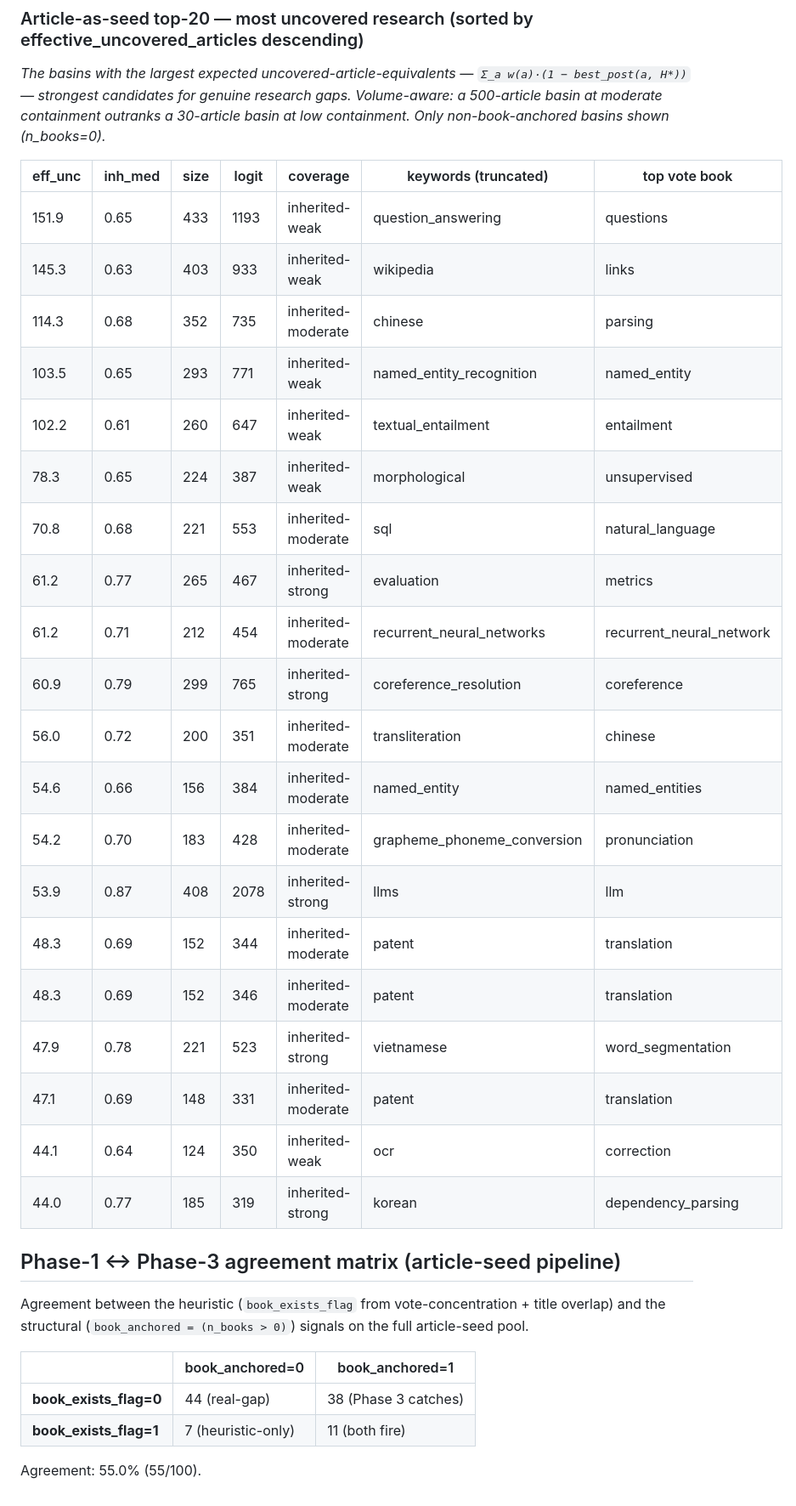
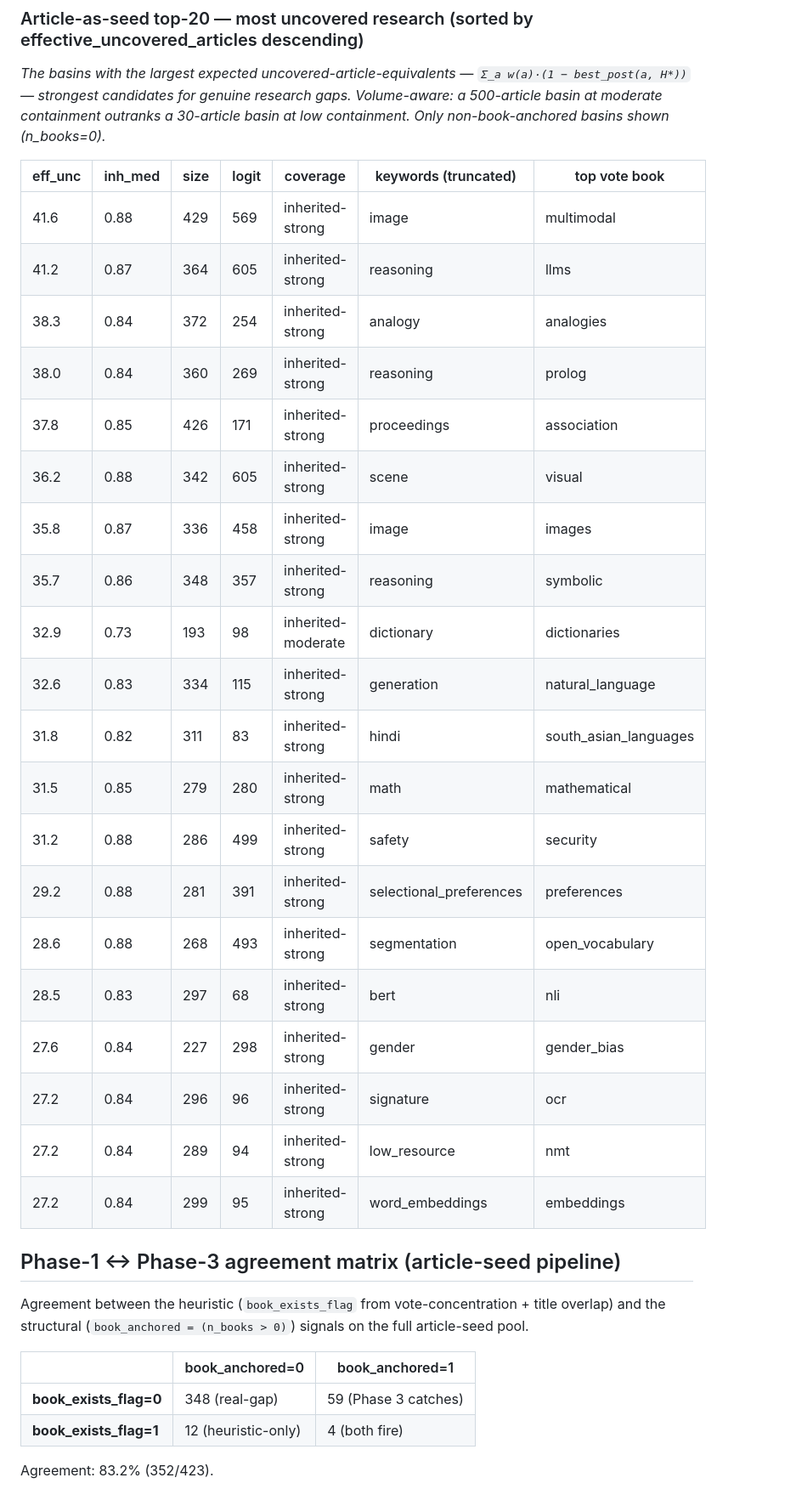
Before and after one commit to GeoffChurch/bookgap, a Markdown page: docs/gap_method_comparison.md, the part around one of its changes. Shown at 85% size. Drawn GitHub-style.

```diff
--- a/docs/gap_method_comparison.md
+++ b/docs/gap_method_comparison.md
@@ -93,26 +92,26 @@ _The basins with the largest expected uncovered-article-equivalents — `Σ_a w(
 
 | eff_unc | inh_med | size | logit | coverage | keywords (truncated) | top vote book |
 |---------|---------|------|-------|----------|----------------------|---------------|
-| 151.9 | 0.65 | 433 | 1193 | inherited-weak | question_answering|questions|question|answer|system | Constituent Questions: The Syntax and Semantics of |
-| 145.3 | 0.63 | 403 | 933 | inherited-weak | wikipedia|links|wikipedia_articles|articles|dbpedia | Probing Semantic Relations |
-| 114.3 | 0.68 | 352 | 735 | inherited-moderate | chinese|parsing|dependency_parsing|dependency|chunk | Dependency Parsing |
-| 103.5 | 0.65 | 293 | 771 | inherited-weak | named_entity_recognition|named_entity|ner|named_entities|nam | Tagging and Shallow Processing of Portuguese: Work |
-| 102.2 | 0.61 | 260 | 647 | inherited-weak | textual_entailment|entailment|rte|recognizing_textual_entail | Multilingual Natural Language Processing Applicati |
-| 78.3 | 0.65 | 224 | 387 | inherited-weak | morphological|unsupervised|morphology|segmentation|morpheme | Morphology |
-| 70.8 | 0.68 | 221 | 553 | inherited-moderate | sql|natural_language|query|database|queries | Applications of Natural Language to Information Sy |
-| 61.2 | 0.77 | 265 | 467 | inherited-strong | evaluation|metrics|machine_translation|human|metric | Machine Translation Evaluation |
-| 61.2 | 0.71 | 212 | 454 | inherited-moderate | recurrent_neural_networks|recurrent_neural_network|network|n | Models of Language Acquisition: Inductive and Dedu |
-| 60.9 | 0.79 | 299 | 765 | inherited-strong | coreference_resolution|coreference|mentions|mention|resoluti | Anaphora Resolution |
-| 56.0 | 0.72 | 200 | 351 | inherited-moderate | transliteration|chinese|pinyin|machine_transliteration|chara | Machine Translation and Transliteration Involving  |
-| 54.6 | 0.66 | 156 | 384 | inherited-moderate | named_entity|named_entities|entity|wikipedia|disambiguation | Tagging and Shallow Processing of Portuguese: Work |
-| 54.2 | 0.70 | 183 | 428 | inherited-moderate | grapheme_phoneme_conversion|pronunciation|g2p|phoneme|graphe | On Automatic Phonological Transcription of Speech  |
-| 53.9 | 0.87 | 408 | 2078 | inherited-strong | llms|llm|fine_tuning|preference|reward | Unsupervised Machine Translation: How Machines Lea |
-| 48.3 | 0.69 | 152 | 344 | inherited-moderate | patent|translation|machine_translation|patent_documents|pate | Machine Translation |
-| 48.3 | 0.69 | 152 | 346 | inherited-moderate | patent|translation|machine_translation|patent_documents|pate | Machine Translation |
-| 47.9 | 0.78 | 221 | 523 | inherited-strong | vietnamese|word_segmentation|khmer|unl|syllable | Joint Word Segmentation and Part-of-Speech (POS) T |
-| 47.1 | 0.69 | 148 | 331 | inherited-moderate | patent|translation|machine_translation|patent_documents|pate | Machine Translation |
-| 44.1 | 0.64 | 124 | 350 | inherited-weak | ocr|correction|historical|ocr_post|optical_character_recogni | Maschinelle Verarbeitung altdeutscher Texte V |
-| 44.0 | 0.77 | 185 | 319 | inherited-strong | korean|dependency_parsing|sejong|segmentation|treebank | The Syntactic Structures of Korean: A Construction |
+| 41.6 | 0.88 | 429 | 569 | inherited-strong | image|multimodal|sparseness|visual|diffusion | Unsupervised Machine Translation: How Machines Lea |
+| 41.2 | 0.87 | 364 | 605 | inherited-strong | reasoning|llms|irstlm_library|planning|traveling_salesman_pr | Linguistics for the Age of AI |
+| 38.3 | 0.84 | 372 | 254 | inherited-strong | analogy|analogies|analogical|reasoning|analogical_reasoning | Analogical natural language processing |
+| 38.0 | 0.84 | 360 | 269 | inherited-strong | reasoning|prolog|clause|logic|sat | Graph-Based Proof Procedures for Horn Clauses |
+| 37.8 | 0.85 | 426 | 171 | inherited-strong | proceedings|association|computational_linguistics|annual|mee | Neural Machine Translation |
+| 36.2 | 0.88 | 342 | 605 | inherited-strong | scene|visual|scenes|vehicle|vision | From sensors to structures: Unsupervised language  |
+| 35.8 | 0.87 | 336 | 458 | inherited-strong | image|images|visual|multimodal|multimedia | Unsupervised Machine Translation: How Machines Lea |
+| 35.7 | 0.86 | 348 | 357 | inherited-strong | reasoning|symbolic|inductive_logic_programming|learning|ilp | Learning to Map Sentences to Logical Form |
+| 32.9 | 0.73 | 193 | 98 | inherited-moderate | dictionary|dictionaries|resources|editing|editor | Towards a Multifunctional Lexical Resource: Design |
+| 32.6 | 0.83 | 334 | 115 | inherited-strong | generation|natural_language|nlg|tabular|realization | Natural Language Generation |
+| 31.8 | 0.82 | 311 | 83 | inherited-strong | hindi|south_asian_languages|indian_languages|indian|developi | Machine Translation and Transliteration Involving  |
+| 31.5 | 0.85 | 279 | 280 | inherited-strong | math|mathematical|problems|arithmetic|reasoning | Word Problems |
+| 31.2 | 0.88 | 286 | 499 | inherited-strong | safety|security|unlearning|watermarking|cybersecurity | Unsupervised Machine Translation: How Machines Lea |
+| 29.2 | 0.88 | 281 | 391 | inherited-strong | selectional_preferences|preferences|selectional_preference|p | Effective statistical models for syntactic and sem |
+| 28.6 | 0.88 | 268 | 493 | inherited-strong | segmentation|open_vocabulary|object|clip|image | From sensors to structures: Unsupervised language  |
+| 28.5 | 0.83 | 297 | 68 | inherited-strong | bert|nli|inference|factuality|implicit | Effective statistical models for syntactic and sem |
+| 27.6 | 0.84 | 227 | 298 | inherited-strong | gender|gender_bias|pronoun|bias|biases | Anaphora Resolution |
+| 27.2 | 0.84 | 296 | 96 | inherited-strong | signature|ocr|signatures|recognition|signature_verification | Part-of-Speech Tagging |
+| 27.2 | 0.84 | 289 | 94 | inherited-strong | low_resource|nmt|neural_machine_translation|sms|smt | Learning Machine Translation |
+| 27.2 | 0.84 | 299 | 95 | inherited-strong | word_embeddings|embeddings|word_embedding|representations|ve | How to Use Word Embeddings for Natural Language Pr |
 
 ## Phase-1 ↔ Phase-3 agreement matrix (article-seed pipeline)
 
@@ -120,7 +119,7 @@ Agreement between the heuristic (`book_exists_flag` from vote-concentration + ti
 
 | | book_anchored=0 | book_anchored=1 |
 |---|---|---|
-| **book_exists_flag=0** | 44 (real-gap) | 38 (Phase 3 catches) |
-| **book_exists_flag=1** | 7 (heuristic-only) | 11 (both fire) |
+| **book_exists_flag=0** | 348 (real-gap) | 59 (Phase 3 catches) |
+| **book_exists_flag=1** | 12 (heuristic-only) | 4 (both fire) |
 
-Agreement: 55.0% (55/100).
+Agreement: 83.2% (352/423).
```
Also changed, not shown: other parts of docs/gap_method_comparison.md (+53 -54 lines).
